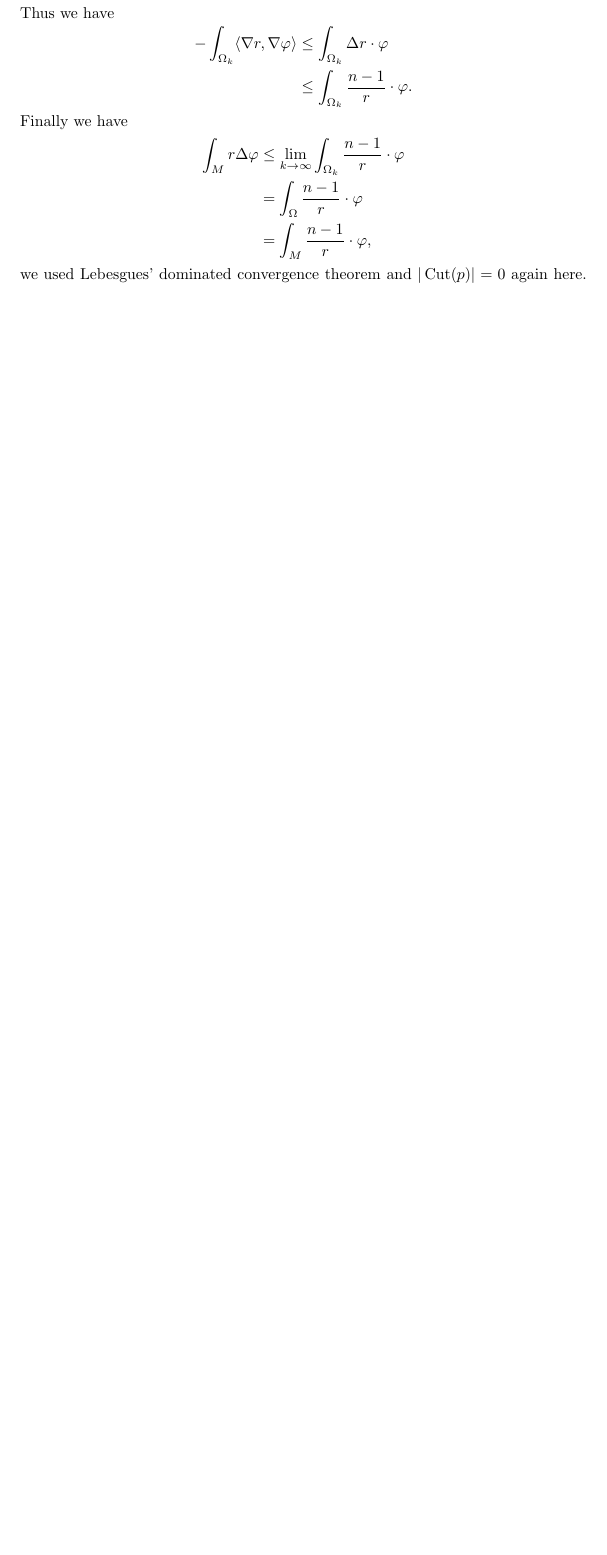
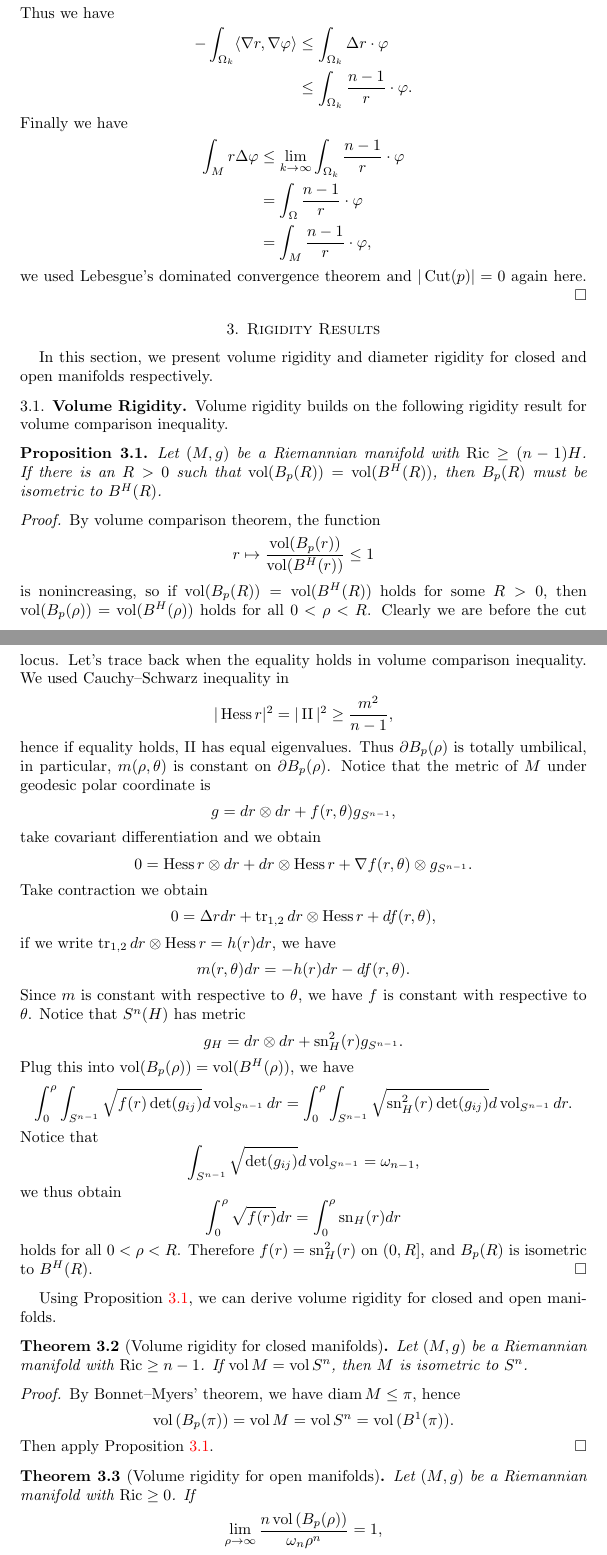
Before and after one commit to matthewzenm/Ricci-rigidity-seminar, a LaTeX paper (main.tex, which reads comparison.tex, rigidity.tex): part of page 10 of 10 before the commit and two parts of pages 10 and 11 of 14 after it, the two joined at a grey line, cut so that both start at the same text, the shorter picture padded with empty space. Compiled offline with pdfLaTeX.

Commit message:
Rigidity finished.

```diff
--- a/comparison.tex
+++ b/comparison.tex
@@ -235,5 +235,5 @@ First, notice by Corollary~\ref{cor:Delta r=m}, we have
         &=\int_{\Omega}\frac{n-1}{r}\cdot\varphi\\
         &=\int_M\frac{n-1}{r}\cdot\varphi,
     \end{align*}
-    we used Lebesgues' dominated convergence theorem and $|\Cut(p)|=0$ again here.
+    we used Lebesgue's dominated convergence theorem and $|\Cut(p)|=0$ again here.
 \end{proof}
--- a/main.tex
+++ b/main.tex
@@ -28,6 +28,7 @@
 \DeclareMathOperator{\Hess}{Hess}
 \DeclareMathOperator{\II}{II}
 \DeclareMathOperator{\Cut}{Cut}
+\DeclareMathOperator{\sn}{sn}
 
 \title[Ricci Rigidity Notes]{Notes on Rigidity Results for Manifolds with Lower Ricci Curvature Bound}
 \author{Mengchen Zeng}
--- /dev/null
+++ b/rigidity.tex
@@ -0,0 +1,59 @@
+\section{Rigidity Results}
+
+In this section, we present volume rigidity and diameter rigidity for closed and open manifolds respectively.
+
+\subsection{Volume Rigidity}
+
+Volume rigidity builds on the following rigidity result for volume comparison inequality.
+\begin{prop}\label{prop:volume rigidity}
+    Let $(M,g)$ be a Riemannian manifold with $\Ric\geq(n-1)H$.
+    If there is an $R>0$ such that $\vol(B_p(R))=\vol(B^H(R))$, then $B_p(R)$ must be isometric to $B^H(R)$.
+\end{prop}
+\begin{proof}
+    By volume comparison theorem, the function
+    \[r\mapsto\frac{\vol(B_p(r))}{\vol(B^H(r))}\leq 1\]
+    is nonincreasing, so if $\vol(B_p(R))=\vol(B^H(R))$ holds for some $R>0$, then $\vol(B_p(\rho))=\vol(B^H(\rho))$ holds for all $0<\rho<R$.
+    Clearly we are before the cut locus.
+    Let's trace back when the equality holds in volume comparison inequality.
+    We used Cauchy--Schwarz inequality in
+    \[|\Hess{r}|^2=|\II|^2\geq\frac{m^2}{n-1},\]
+    hence if equality holds, $\II$ has equal eigenvalues.
+    Thus $\partial B_p(\rho)$ is totally umbilical, in particular, $m(\rho,\theta)$ is constant on $\partial B_p(\rho)$.
+    Notice that the metric of $M$ under geodesic polar coordinate is
+    \[g=dr\otimes dr+f(r,\theta)g_{S^{n-1}},\]
+    take covariant differentiation and we obtain
+    \[0=\Hess{r}\otimes dr+dr\otimes\Hess{r}+\nabla f(r,\theta)\otimes g_{S^{n-1}}.\]
+    Take contraction we obtain
+    \[0=\Delta rdr+\tr_{1,2}dr\otimes\Hess{r}+df(r,\theta),\]
+    if we write $\tr_{1,2}dr\otimes\Hess{r}=h(r)dr$, we have
+    \[m(r,\theta)dr=-h(r)dr-df(r,\theta).\]
+    Since $m$ is constant with respective to $\theta$, we have $f$ is constant with respective to $\theta$.
+    Notice that $S^n(H)$ has metric
+    \[g_H=dr\otimes dr+\sn^2_H(r)g_{S^{n-1}}.\]
+    Plug this into $\vol(B_p(\rho))=\vol(B^H(\rho))$, we have
+    \[\int_0^\rho\int_{S^{n-1}}\sqrt{f(r)\det(g_{ij})}d\vol_{S^{n-1}}dr=\int_0^\rho\int_{S^{n-1}}\sqrt{\sn^2_H(r)\det(g_{ij})}d\vol_{S^{n-1}}dr.\]
+    Notice that
+    \[\int_{S^{n-1}}\sqrt{\det(g_{ij})}d\vol_{S^{n-1}}=\omega_{n-1},\]
+    we thus obtain
+    \[\int_0^\rho\sqrt{f(r)}dr=\int_0^\rho{\sn_H(r)}dr\]
+    holds for all $0<\rho<R$.
+    Therefore $f(r)=\sn^2_H(r)$ on $(0,R]$, and $B_p(R)$ is isometric to $B^H(R)$.
+\end{proof}
+
+Using Proposition~\ref{prop:volume rigidity}, we can derive volume rigidity for closed and open manifolds.
+
+\begin{thm}[Volume rigidity for closed manifolds]
+    Let $(M,g)$ be a Riemannian manifold with $\Ric\geq n-1$.
+    If $\vol{M}=\vol{S^n}$, then $M$ is isometric to $S^n$.
+\end{thm}
+\begin{proof}
+    By Bonnet--Myers' theorem, we have $\operatorname{diam}{M}\leq\pi$, hence
+    \[\vol{(B_p(\pi))}=\vol{M}=\vol{S^n}=\vol{(B^1(\pi))}.\]
+    Then apply Proposition~\ref{prop:volume rigidity}.
+\end{proof}
+
+\begin{thm}[Volume rigidity for open manifolds]
+    Let $(M,g)$ be a Riemannian manifold with $\Ric\geq 0$.
+    If
+    \[\lim_{\rho\to\infty}\frac{n\vol{(B_p(\rho))}}{\omega_n\rho^n}=1,\]
+    then $M$ is isometric to $\mathbb{R}^n$.
```
Also changed, not shown: main.pdf, comparison.tex (4 more changed lines), main.tex (2 more changed lines), rigidity.tex (109 more changed lines).
